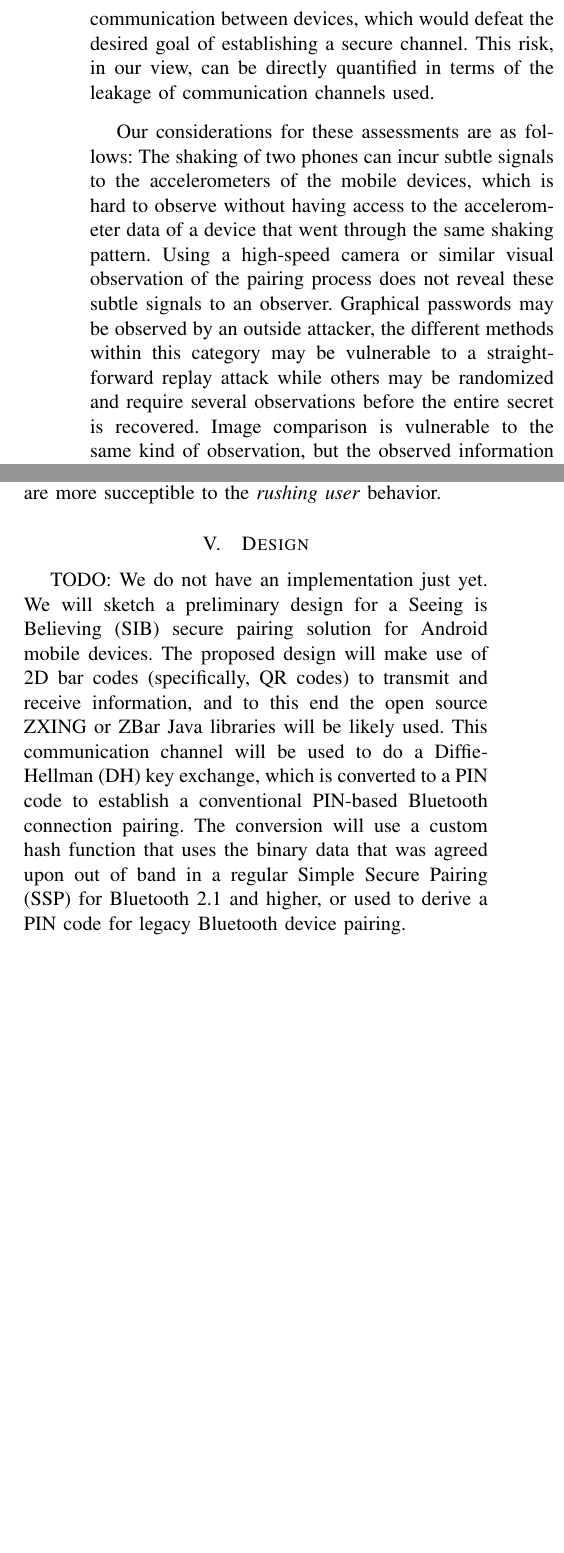
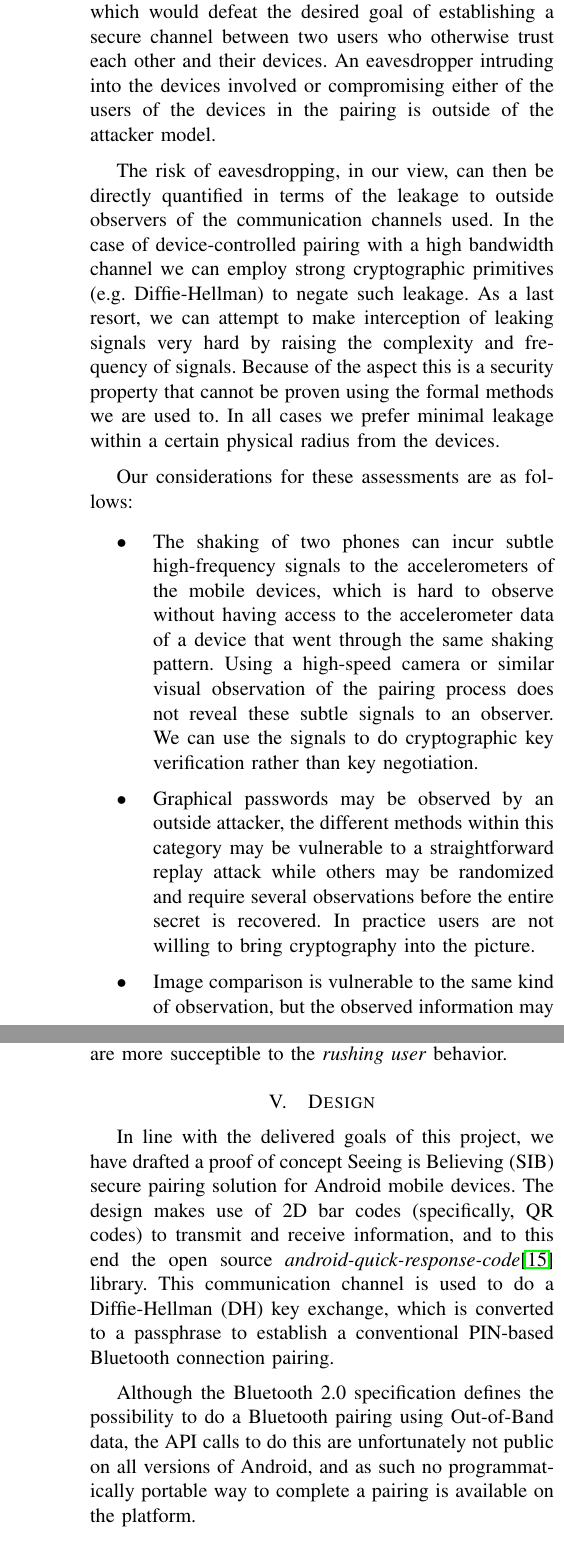
Before and after one commit to Huynhtri027/secure_pairing, a LaTeX paper (paper/secure_pairing.tex): two parts of the columns of page 4 of 5 before the commit and two parts of the columns of pages 4 and 5 of 5 after it, joined at a grey line, cut so that both start at the same text, the shorter picture padded with empty space. Compiled offline with pdfLaTeX.

Commit message:
Added more security considerations

```diff
--- a/paper/secure_pairing.tex
+++ b/paper/secure_pairing.tex
@@ -216,9 +217,20 @@ In the literature there is no known set of criteria by which to evaluate secure
-Secure pairing methods are most at risk from a Man-in-the-middle (MITM) attack, whereby an observer may actively or passively intercept (or possibly relay and modify) the communication between devices, which would defeat the desired goal of establishing a secure channel.
-This risk, in our view, can be directly quantified in terms of the leakage of communication channels used.
+The assessment of what is secure is therefore based on the attacker model.
+Secure pairing methods try to defend against a Man-in-the-middle (MITM) attack, whereby an observer may actively or passively intercept (or possibly relay and modify) the communication between devices, which would defeat the desired goal of establishing a secure channel between two users who otherwise trust each other and their devices.
+An eavesdropper intruding into the devices involved or compromising either of the users of the devices in the pairing is outside of the attacker model.
+
+The risk of eavesdropping, in our view, can then be directly quantified in terms of the leakage to outside observers of the communication channels used.
+In the case of device-controlled pairing with a high bandwidth channel we can employ strong cryptographic primitives (e.g. Diffie-Hellman) to negate such leakage.
+As a last resort, we can attempt to make interception of leaking signals very hard by raising the complexity and frequency of signals.
+Because of the aspect this is a security property that cannot be proven using the formal methods we are used to.
+In all cases we prefer minimal leakage within a certain physical radius from the devices.
 
 Our considerations for these assessments are as follows:
-%\begin{itemize}
-The shaking of two phones can incur subtle signals to the accelerometers of the mobile devices, which is hard to observe without having access to the accelerometer data of a device that went through the same shaking pattern.
-Using a high-speed camera or similar visual observation of the pairing process does not reveal these subtle signals to an observer.
-Graphical passwords may be observed by an outside attacker, the different methods within this category may be vulnerable to a straightforward replay attack while others may be randomized and require several observations before the entire secret is recovered.
-Image comparison is vulnerable to the same kind of observation, but the observed information may only be used in one and the same session and is thus not transferable to a straightforward replay attack.
+\begin{itemize}
+	\item The shaking of two phones can incur subtle high-frequency signals to the accelerometers of the mobile devices, which is hard to observe without having access to the accelerometer data of a device that went through the same shaking pattern.
+	Using a high-speed camera or similar visual observation of the pairing process does not reveal these subtle signals to an observer.
+	We can use the signals to do cryptographic key verification rather than key negotiation.
+
+	\item Graphical passwords may be observed by an outside attacker, the different methods within this category may be vulnerable to a straightforward replay attack while others may be randomized and require several observations before the entire secret is recovered. In practice users are not willing to bring cryptography into the picture.
+	\item Image comparison is vulnerable to the same kind of observation, but the observed information may only be used in one and the same session and is thus not transferable to a straightforward replay attack.
+	In the naive implementation users are still involved and cryptography is not, but the images can also be used to do cryptographic key verification rather than key negotiation.
+	\item Blinking lights are similarly vulnerable to eavesdropping by an observer, since the light emitted by LED diodes is very bright in a certain light spectrum band, which can be clearly observed at a distance. But devices can employ some cryptographic primitives and signal complexity to defend against this.
@@ -229,3 +241,5 @@ Observing a Seeing is Believing pairing may similarly reveal the secret informat
 
 In conclusion, we propose the following leakage assessment.
 
+\begin{footnotesize}
+\begin{tabular}{c|c|c|c}
@@ -242,11 +255,9 @@ In conclusion, we propose the following leakage assessment.
 \end{tabular}
+\end{footnotesize}
 
-
-%\end{itemize}
-
-Another factor at play in the security of pairing in practice is the length of the secret message that is agreed upon through the chosen channel, i.e. \emph{key length}.
-Since none of the techniques considered define a required minimal or maximal key length, this aspect does not relate to the pairing methods investigated.
-In effect, we are free to choose the strength of the used key independently of the chosen method of pairing.
+%Another factor at play in the security of pairing in practice is the length of the secret message that is agreed upon through the chosen channel, i.e. \emph{key length}.
+%Since none of the techniques considered define a required minimal or maximal key length, this aspect does not relate to the pairing methods investigated.
+%In effect, we are free to choose the strength of the used key independently of the chosen method of pairing.
 
 \subsection{Usability assessment}
 \label{ssec:usability_assessment}
@@ -265,12 +276,15 @@ They identify the distinction between Device Controlled (DC) and User Controlled
 
 \section{Design}
 \label{sec:design}
+%TODO: We do not have an implementation just yet.
+In line with the delivered goals of this project, we have drafted a proof of concept Seeing is Believing (SIB) secure pairing solution for Android mobile devices.
+The design makes use of 2D bar codes (specifically, QR codes) to transmit and receive information, and to this end the open source \textit{android-quick-response-code}\cite{aqrc} library.
+This communication channel is used to do a Diffie-Hellman (DH) key exchange, which is converted to a passphrase to establish a conventional PIN-based Bluetooth connection pairing.
 
-TODO: We do not have an implementation just yet.
-We will sketch a preliminary design for a Seeing is Believing (SIB) secure pairing solution for Android mobile devices.
-The proposed design will make use of 2D bar codes (specifically, QR codes) to transmit and receive information, and to this end the open source ZXING or ZBar Java libraries will be likely used.
-This communication channel will be used to do a Diffie-Hellman (DH) key exchange, which is converted to a PIN code to establish a conventional PIN-based Bluetooth connection pairing.
-The conversion will use a custom hash function that uses the binary data that was agreed upon out of band in a regular Simple Secure Pairing (SSP) for Bluetooth 2.1 and higher, or used to derive a PIN code for legacy Bluetooth device pairing.
+%The application allows two Android devices to agree upon the same key
+
+Although the Bluetooth 2.0 specification defines the possibility to do a Bluetooth pairing using Out-of-Band data, the API calls to do this are unfortunately not public on all versions of Android, and as such no programmatically portable way to complete a pairing is available on the platform.
+%The conversion will use a custom hash function that uses the binary data that was agreed upon out of band in a regular Simple Secure Pairing (SSP) for Bluetooth 2.1 and higher, or used to derive a PIN code for legacy Bluetooth device pairing.
 
 \subsection{Overview}
 \label{ssec:overview}
```
Also changed, not shown: references/references.bib (+7 -0 lines), paper/secure_pairing.tex (30 more changed lines).
